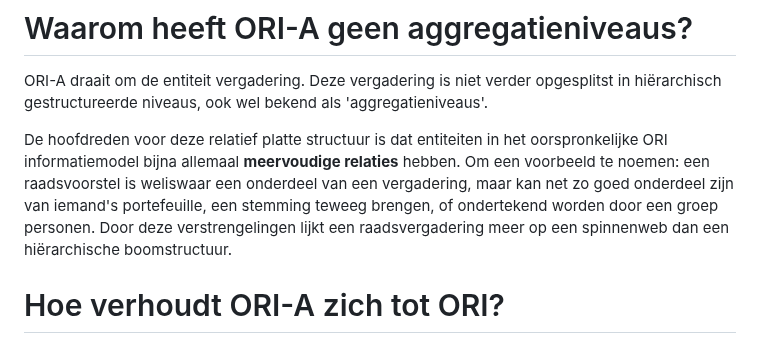
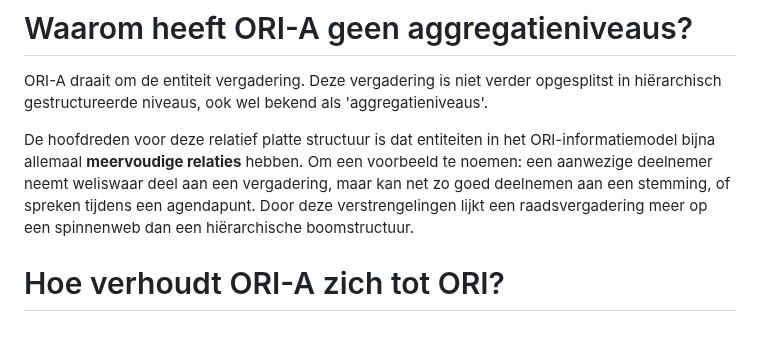
Before and after one commit to Regionaal-Archief-Rivierenland/ORI-A-Website, a Markdown page: pages/faq.md, the part around the change. Drawn GitHub-style.

Commit message:
Update aggregatieniveau
In het oorspronkelijke voorbeeld stond een raadsvoorstel als voorbeeld. Een raadsvoorstel is een informatieobject. Het komt wel voor het ORI-informatiemodel, maar in ORI-A eigenlijk niet, alleen als verwijzing naar een informatieobject. Het leek me helderder om hier een voorbeeld te nemen dat volledig in ORI-A kon worden uitgedrukt. Zodat iemand die dit wil nakijken, dit kan doen adhv ORI-A.

```diff
--- a/pages/faq.md
+++ b/pages/faq.md
@@ -44,7 +44,7 @@ Toch waren er enkele redenen waarom een speciale archiefvariant van ORI nodig bl
 
 ORI-A draait om de entiteit vergadering. Deze vergadering is niet verder opgesplitst in hiërarchisch gestructureerde niveaus, ook wel bekend als 'aggregatieniveaus'.
 
-De hoofdreden voor deze relatief platte structuur is dat entiteiten in het  oorspronkelijke ORI informatiemodel bijna allemaal **meervoudige relaties** hebben. Om een voorbeeld te noemen: een raadsvoorstel is weliswaar een onderdeel van een vergadering, maar kan net zo goed onderdeel zijn van iemand's portefeuille, een stemming teweeg brengen, of ondertekend worden door een groep personen. Door deze verstrengelingen lijkt een raadsvergadering meer op een spinnenweb dan een hiërarchische boomstructuur.
+De hoofdreden voor deze relatief platte structuur is dat entiteiten in het ORI-informatiemodel bijna allemaal **meervoudige relaties** hebben. Om een voorbeeld te noemen: een aanwezige deelnemer neemt weliswaar deel aan een vergadering, maar kan net zo goed deelnemen aan een stemming, of spreken tijdens een agendapunt. Door deze verstrengelingen lijkt een raadsvergadering meer op een spinnenweb dan een hiërarchische boomstructuur.
 
 # Hoe verhoudt ORI-A zich tot ORI?
 
```
